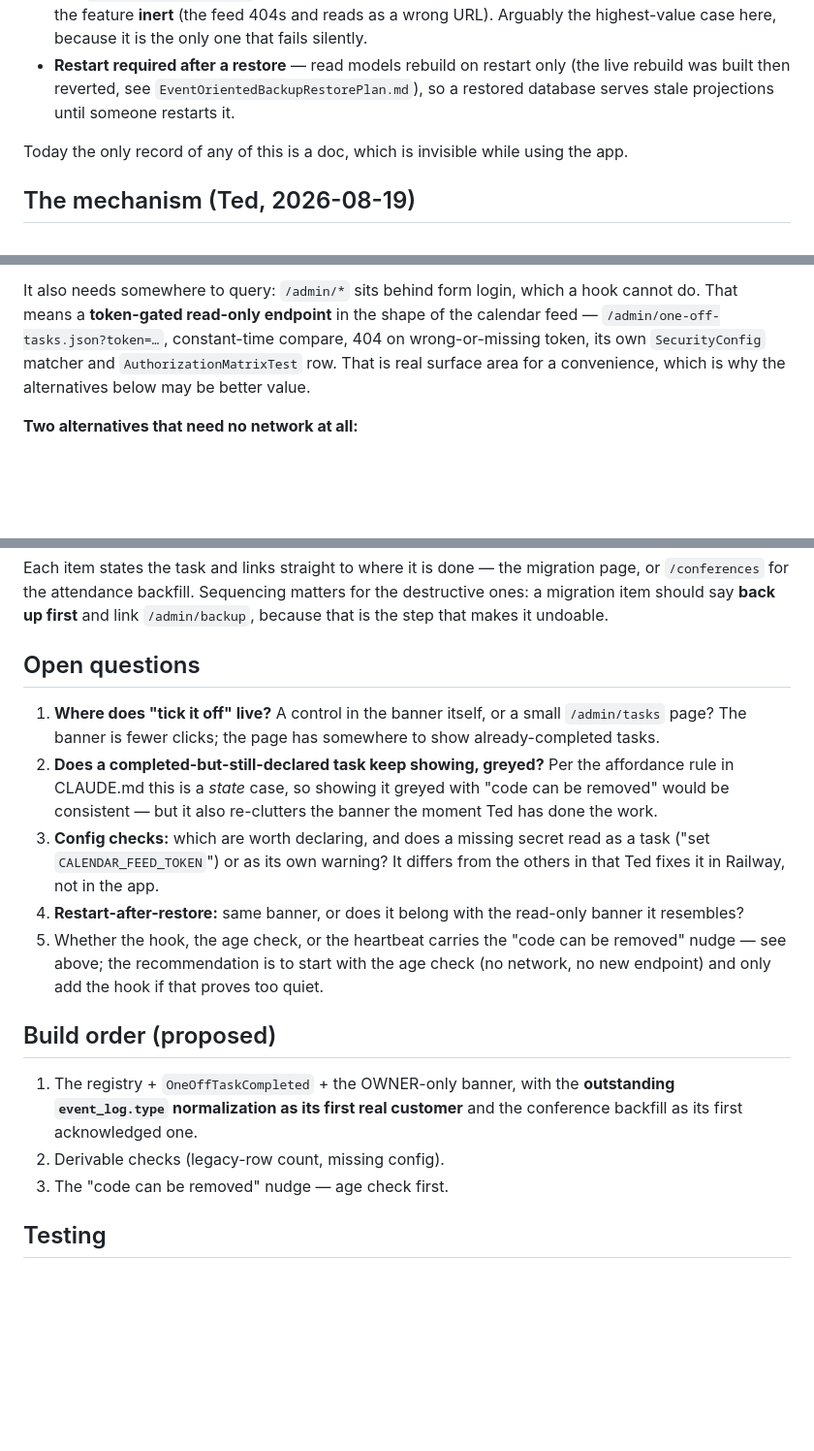
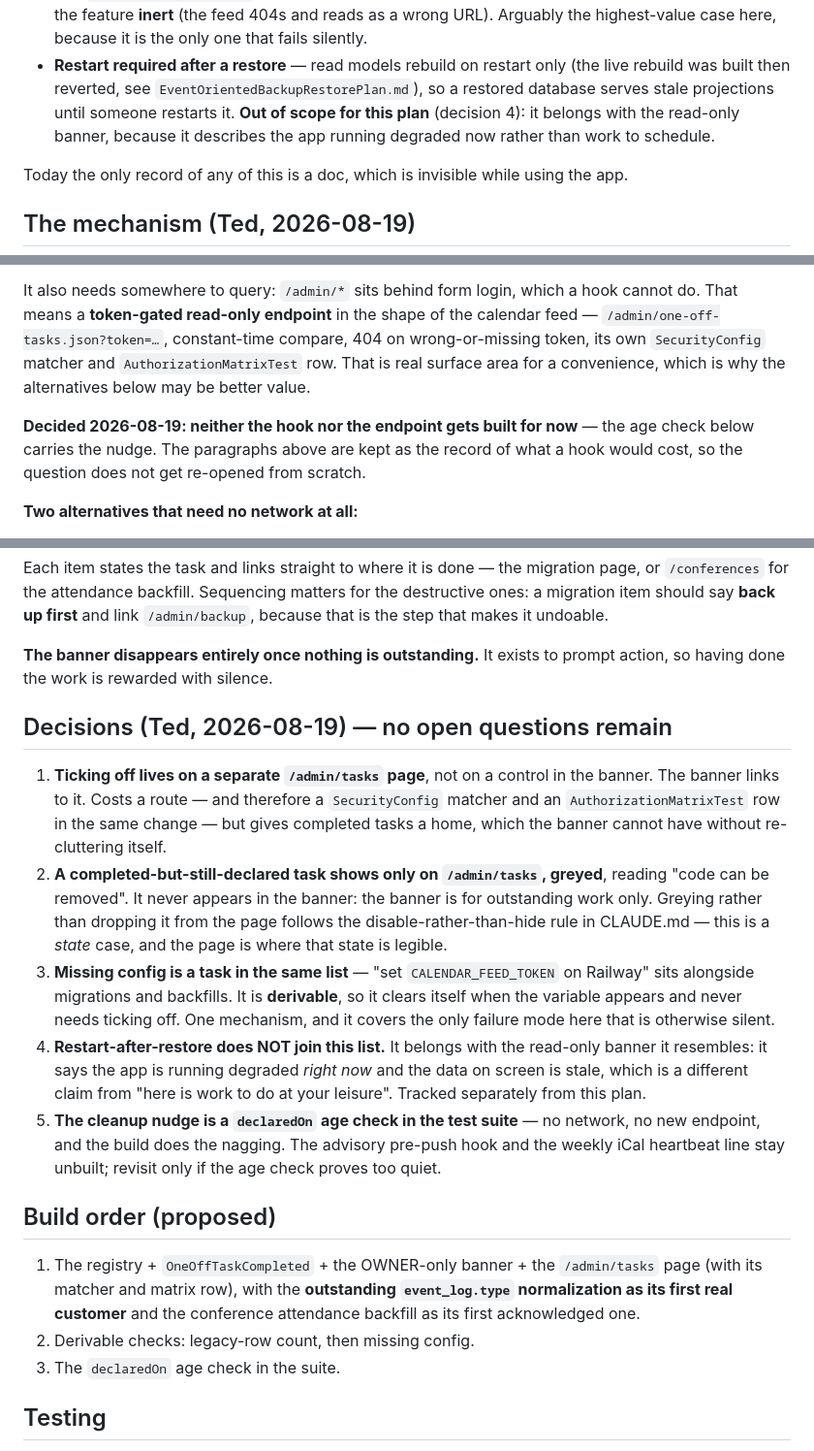
Before and after one commit to jitterted/jittertravel, a Markdown page: docs/PostDeployTaskBannerPlan.md, 3 parts joined by grey strips. Shown at 97% size. Drawn GitHub-style; blank space fills up the shorter version.

Commit message:
Answer the five open questions on the post-deploy task banner
Ted's decisions, 2026-08-19:

- ticking off lives on a separate /admin/tasks page, which the banner links to;
  that route needs a SecurityConfig matcher and an AuthorizationMatrixTest row
- a completed-but-still-declared task shows only on that page, greyed "code can be
  removed" — never in the banner, which disappears entirely once nothing is
  outstanding, so doing the work is rewarded with silence
- missing config joins the same list as a derivable, self-clearing task; it covers
  the only failure mode here that is otherwise silent
- restart-after-restore is out of scope and belongs with the read-only banner: it
  says the data on screen is stale now, not that there is work to schedule
- the cleanup nudge is the declaredOn age check in the suite alone; the advisory
  pre-push hook and its token-gated endpoint stay unbuilt, with the reasoning kept
  so the question is not re-opened from scratch

Co-Authored-By: Claude Opus 5 <noreply@anthropic.com>
Claude-Session: https://claude.ai/code/session_01FFe2cUo84LhnZULwpSGHAs

```diff
--- a/docs/PostDeployTaskBannerPlan.md
+++ b/docs/PostDeployTaskBannerPlan.md
@@ -24,7 +24,9 @@ A deploy can leave work that only Ted can do, and nothing in the running app say
   here, because it is the only one that fails silently.
 - **Restart required after a restore** — read models rebuild on restart only (the live rebuild was
   built then reverted, see `EventOrientedBackupRestorePlan.md`), so a restored database serves stale
-  projections until someone restarts it.
+  projections until someone restarts it. **Out of scope for this plan** (decision 4): it belongs with
+  the read-only banner, because it describes the app running degraded now rather than work to
+  schedule.
 
 Today the only record of any of this is a doc, which is invisible while using the app.
 
@@ -96,6 +98,10 @@ means a **token-gated read-only endpoint** in the shape of the calendar feed —
 `SecurityConfig` matcher and `AuthorizationMatrixTest` row. That is real surface area for a
 convenience, which is why the alternatives below may be better value.
 
+**Decided 2026-08-19: neither the hook nor the endpoint gets built for now** — the age check below
+carries the nudge. The paragraphs above are kept as the record of what a hook would cost, so the
+question does not get re-opened from scratch.
+
 **Two alternatives that need no network at all:**
 
 - **Age check in the test suite.** Every declaration carries `declaredOn`; a registry test fails once
@@ -121,28 +127,38 @@ Each item states the task and links straight to where it is done — the migrati
 item should say **back up first** and link `/admin/backup`, because that is the step that makes it
 undoable.
 
-## Open questions
+**The banner disappears entirely once nothing is outstanding.** It exists to prompt action, so
+having done the work is rewarded with silence.
 
-1. **Where does "tick it off" live?** A control in the banner itself, or a small `/admin/tasks` page?
-   The banner is fewer clicks; the page has somewhere to show already-completed tasks.
-2. **Does a completed-but-still-declared task keep showing, greyed?** Per the affordance rule in
-   CLAUDE.md this is a *state* case, so showing it greyed with "code can be removed" would be
-   consistent — but it also re-clutters the banner the moment Ted has done the work.
-3. **Config checks:** which are worth declaring, and does a missing secret read as a task ("set
-   `CALENDAR_FEED_TOKEN`") or as its own warning? It differs from the others in that Ted fixes it in
-   Railway, not in the app.
-4. **Restart-after-restore:** same banner, or does it belong with the read-only banner it resembles?
-5. Whether the hook, the age check, or the heartbeat carries the "code can be removed" nudge —
-   see above; the recommendation is to start with the age check (no network, no new endpoint) and
-   only add the hook if that proves too quiet.
+## Decisions (Ted, 2026-08-19) — no open questions remain
+
+1. **Ticking off lives on a separate `/admin/tasks` page**, not on a control in the banner. The
+   banner links to it. Costs a route — and therefore a `SecurityConfig` matcher and an
+   `AuthorizationMatrixTest` row in the same change — but gives completed tasks a home, which the
+   banner cannot have without re-cluttering itself.
+2. **A completed-but-still-declared task shows only on `/admin/tasks`, greyed**, reading "code can
+   be removed". It never appears in the banner: the banner is for outstanding work only. Greying
+   rather than dropping it from the page follows the disable-rather-than-hide rule in CLAUDE.md —
+   this is a *state* case, and the page is where that state is legible.
+3. **Missing config is a task in the same list** — "set `CALENDAR_FEED_TOKEN` on Railway" sits
+   alongside migrations and backfills. It is **derivable**, so it clears itself when the variable
+   appears and never needs ticking off. One mechanism, and it covers the only failure mode here
+   that is otherwise silent.
+4. **Restart-after-restore does NOT join this list.** It belongs with the read-only banner it
+   resembles: it says the app is running degraded *right now* and the data on screen is stale, which
+   is a different claim from "here is work to do at your leisure". Tracked separately from this
+   plan.
+5. **The cleanup nudge is a `declaredOn` age check in the test suite** — no network, no new
+   endpoint, and the build does the nagging. The advisory pre-push hook and the weekly iCal
+   heartbeat line stay unbuilt; revisit only if the age check proves too quiet.
 
 ## Build order (proposed)
 
-1. The registry + `OneOffTaskCompleted` + the OWNER-only banner, with the **outstanding
-   `event_log.type` normalization as its first real customer** and the conference backfill as its
-   first acknowledged one.
-2. Derivable checks (legacy-row count, missing config).
-3. The "code can be removed" nudge — age check first.
+1. The registry + `OneOffTaskCompleted` + the OWNER-only banner + the `/admin/tasks` page (with its
+   matcher and matrix row), with the **outstanding `event_log.type` normalization as its first real
+   customer** and the conference attendance backfill as its first acknowledged one.
+2. Derivable checks: legacy-row count, then missing config.
+3. The `declaredOn` age check in the suite.
 
 ## Testing
 
```
Also changed, not shown: docs/Backlog.md (+1 -1 lines).
